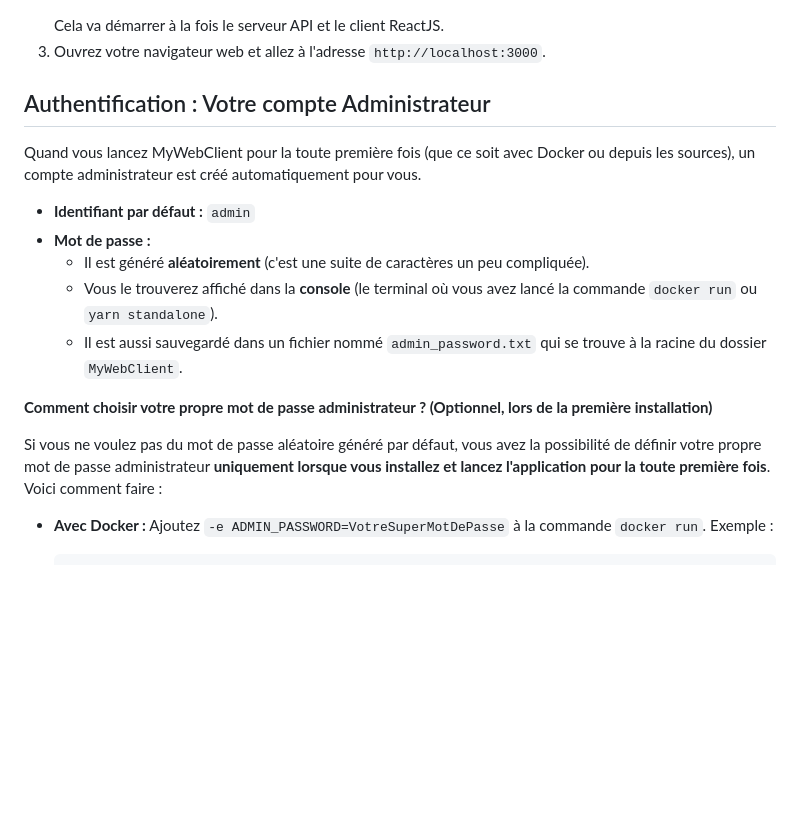
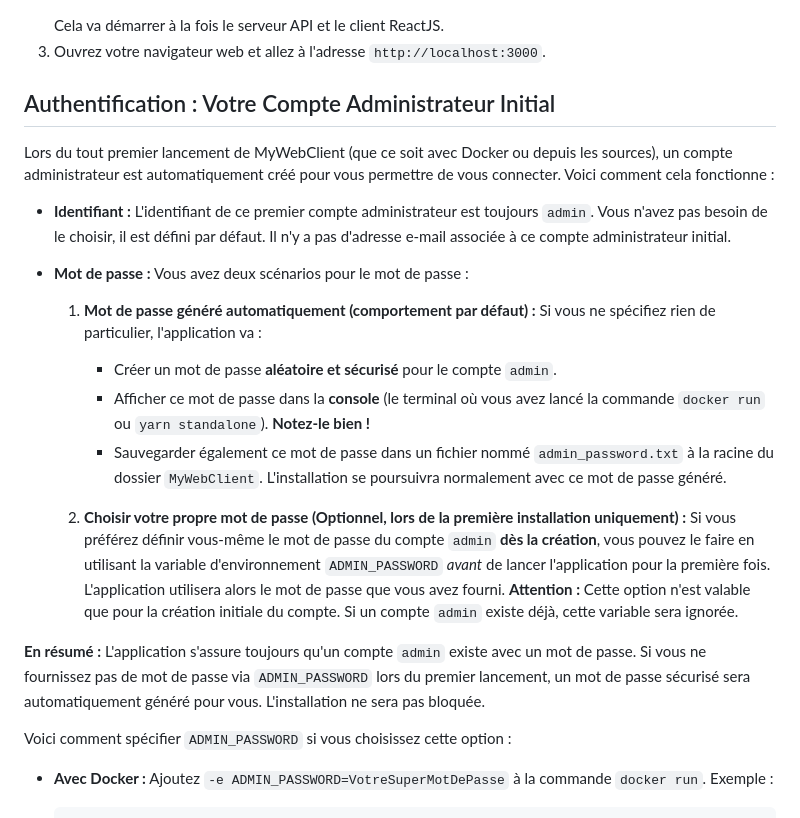
Before and after one commit to MyWebIntelligence/MyWebClient, a Markdown page: README.md, the part around the change. Drawn GitHub-style; blank space fills up the shorter version.

Commit message:
Refine admin account creation explanation in README

```diff
--- a/README.md
+++ b/README.md
@@ -99,19 +99,27 @@ Une fois que tout est installé (avec l'option 2) :
     Cela va démarrer à la fois le serveur API et le client ReactJS.
 3.  Ouvrez votre navigateur web et allez à l'adresse `http://localhost:3000`.
 
-## Authentification : Votre compte Administrateur
+## Authentification : Votre Compte Administrateur Initial
 
-Quand vous lancez MyWebClient pour la toute première fois (que ce soit avec Docker ou depuis les sources), un compte administrateur est créé automatiquement pour vous.
+Lors du tout premier lancement de MyWebClient (que ce soit avec Docker ou depuis les sources), un compte administrateur est automatiquement créé pour vous permettre de vous connecter. Voici comment cela fonctionne :
 
-*   **Identifiant par défaut :** `admin`
-*   **Mot de passe :**
-    *   Il est généré **aléatoirement** (c'est une suite de caractères un peu compliquée).
-    *   Vous le trouverez affiché dans la **console** (le terminal où vous avez lancé la commande `docker run` ou `yarn standalone`).
-    *   Il est aussi sauvegardé dans un fichier nommé `admin_password.txt` qui se trouve à la racine du dossier `MyWebClient`.
+*   **Identifiant :** L'identifiant de ce premier compte administrateur est toujours `admin`. Vous n'avez pas besoin de le choisir, il est défini par défaut. Il n'y a pas d'adresse e-mail associée à ce compte administrateur initial.
 
-**Comment choisir votre propre mot de passe administrateur ? (Optionnel, lors de la première installation)**
+*   **Mot de passe :** Vous avez deux scénarios pour le mot de passe :
+    1.  **Mot de passe généré automatiquement (comportement par défaut) :**
+        Si vous ne spécifiez rien de particulier, l'application va :
+        *   Créer un mot de passe **aléatoire et sécurisé** pour le compte `admin`.
+        *   Afficher ce mot de passe dans la **console** (le terminal où vous avez lancé la commande `docker run` ou `yarn standalone`). **Notez-le bien !**
+        *   Sauvegarder également ce mot de passe dans un fichier nommé `admin_password.txt` à la racine du dossier `MyWebClient`.
+        L'installation se poursuivra normalement avec ce mot de passe généré.
 
-Si vous ne voulez pas du mot de passe aléatoire généré par défaut, vous avez la possibilité de définir votre propre mot de passe administrateur **uniquement lorsque vous installez et lancez l'application pour la toute première fois**. Voici comment faire :
+    2.  **Choisir votre propre mot de passe (Optionnel, lors de la première installation uniquement) :**
+        Si vous préférez définir vous-même le mot de passe du compte `admin` **dès la création**, vous pouvez le faire en utilisant la variable d'environnement `ADMIN_PASSWORD` *avant* de lancer l'application pour la première fois. L'application utilisera alors le mot de passe que vous avez fourni.
+        **Attention :** Cette option n'est valable que pour la création initiale du compte. Si un compte `admin` existe déjà, cette variable sera ignorée.
+
+**En résumé :** L'application s'assure toujours qu'un compte `admin` existe avec un mot de passe. Si vous ne fournissez pas de mot de passe via `ADMIN_PASSWORD` lors du premier lancement, un mot de passe sécurisé sera automatiquement généré pour vous. L'installation ne sera pas bloquée.
+
+Voici comment spécifier `ADMIN_PASSWORD` si vous choisissez cette option :
 
 *   **Avec Docker :**
     Ajoutez `-e ADMIN_PASSWORD=VotreSuperMotDePasse` à la commande `docker run`.
```
